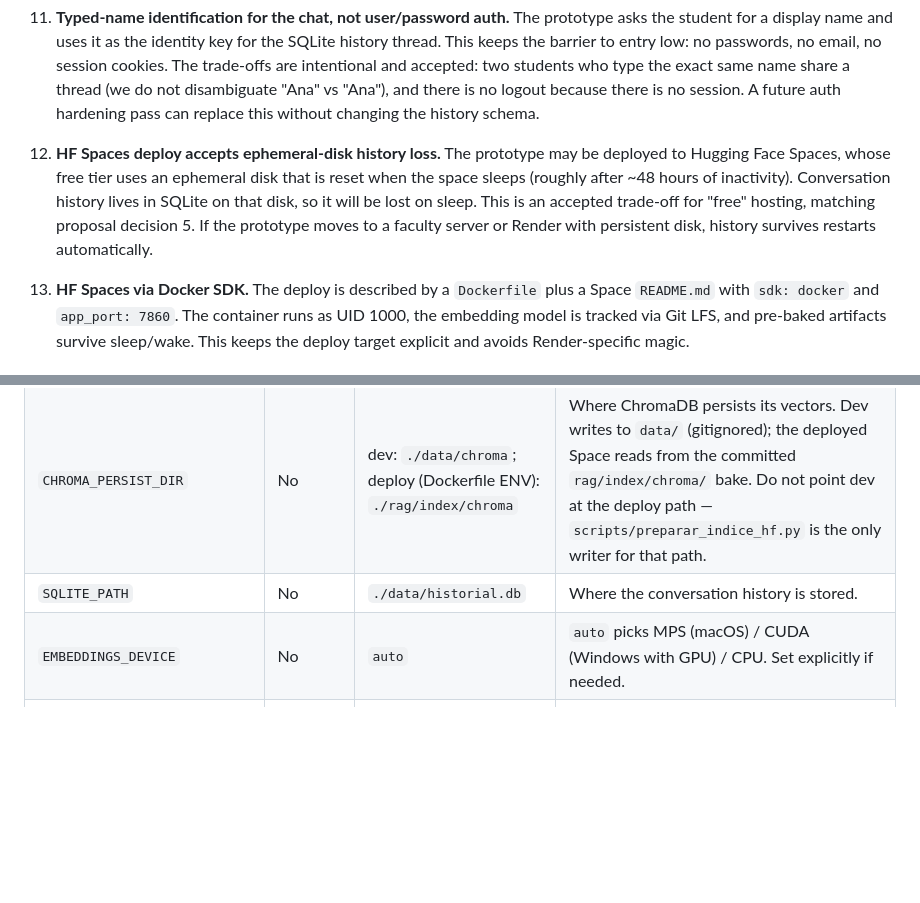
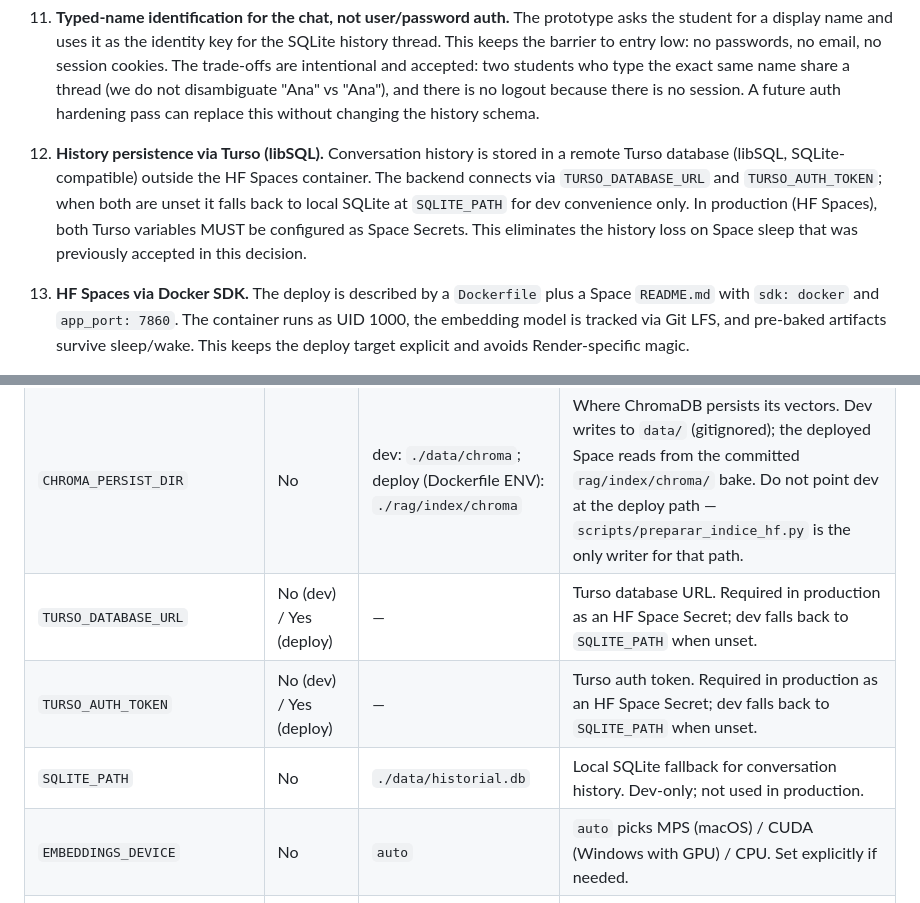
Before and after one commit to fabianalvarez7/asistente-fisica, a Markdown page: AGENTS.md, 2 parts joined by grey strips. Rendered like a GitHub page; blank space fills up the shorter version.

Commit message:
docs(agents): update §7 #12 — history persistence via Turso

```diff
--- a/AGENTS.md
+++ b/AGENTS.md
@@ -145,7 +145,7 @@ Each decision here was made consciously. Do not revert them without a written AD
 
 11. **Typed-name identification for the chat, not user/password auth.** The prototype asks the student for a display name and uses it as the identity key for the SQLite history thread. This keeps the barrier to entry low: no passwords, no email, no session cookies. The trade-offs are intentional and accepted: two students who type the exact same name share a thread (we do not disambiguate "Ana" vs "Ana"), and there is no logout because there is no session. A future auth hardening pass can replace this without changing the history schema.
 
-12. **HF Spaces deploy accepts ephemeral-disk history loss.** The prototype may be deployed to Hugging Face Spaces, whose free tier uses an ephemeral disk that is reset when the space sleeps (roughly after ~48 hours of inactivity). Conversation history lives in SQLite on that disk, so it will be lost on sleep. This is an accepted trade-off for "free" hosting, matching proposal decision 5. If the prototype moves to a faculty server or Render with persistent disk, history survives restarts automatically.
+12. **History persistence via Turso (libSQL).** Conversation history is stored in a remote Turso database (libSQL, SQLite-compatible) outside the HF Spaces container. The backend connects via `TURSO_DATABASE_URL` and `TURSO_AUTH_TOKEN`; when both are unset it falls back to local SQLite at `SQLITE_PATH` for dev convenience only. In production (HF Spaces), both Turso variables MUST be configured as Space Secrets. This eliminates the history loss on Space sleep that was previously accepted in this decision.
 
 13. **HF Spaces via Docker SDK.** The deploy is described by a `Dockerfile` plus a Space `README.md` with `sdk: docker` and `app_port: 7860`. The container runs as UID 1000, the embedding model is tracked via Git LFS, and pre-baked artifacts survive sleep/wake. This keeps the deploy target explicit and avoids Render-specific magic.
 
@@ -216,7 +216,9 @@ These are anti-patterns specific to this project. Violating them is a sign that
 |---|---|---|---|
 | `GROQ_API_KEY` | Yes | — | API key for Groq. Get one at https://console.groq.com. Each dev has their own. |
 | `CHROMA_PERSIST_DIR` | No | dev: `./data/chroma`; deploy (Dockerfile ENV): `./rag/index/chroma` | Where ChromaDB persists its vectors. Dev writes to `data/` (gitignored); the deployed Space reads from the committed `rag/index/chroma/` bake. Do not point dev at the deploy path — `scripts/preparar_indice_hf.py` is the only writer for that path. |
-| `SQLITE_PATH` | No | `./data/historial.db` | Where the conversation history is stored. |
+| `TURSO_DATABASE_URL` | No (dev) / Yes (deploy) | — | Turso database URL. Required in production as an HF Space Secret; dev falls back to `SQLITE_PATH` when unset. |
+| `TURSO_AUTH_TOKEN` | No (dev) / Yes (deploy) | — | Turso auth token. Required in production as an HF Space Secret; dev falls back to `SQLITE_PATH` when unset. |
+| `SQLITE_PATH` | No | `./data/historial.db` | Local SQLite fallback for conversation history. Dev-only; not used in production.
 | `EMBEDDINGS_DEVICE` | No | `auto` | `auto` picks MPS (macOS) / CUDA (Windows with GPU) / CPU. Set explicitly if needed. |
 | `LLM_MODEL` | No | `llama-3.3-70b-versatile` | The Groq model used for the chat. |
 | `HISTORY_WINDOW` | No | `10` | Number of recent messages injected into the Groq prompt. Set to `0` to disable history injection and restore single-turn behavior. |
```
